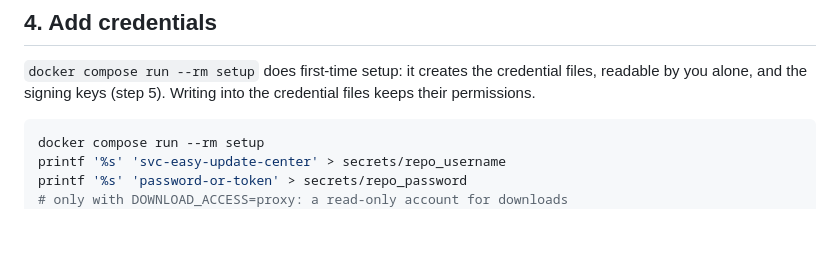
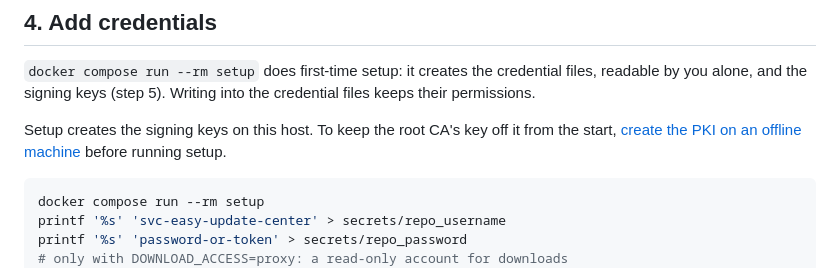
Before and after one commit to HaleTechCo/easy-update-center, a Markdown page: docs/getting-started/airgapped.md, the part around the change. Rendered like a GitHub page; blank space fills up the shorter version.

````diff
--- a/docs/getting-started/airgapped.md
+++ b/docs/getting-started/airgapped.md
@@ -128,6 +128,10 @@ Once the images are loaded or built, `docker compose run --rm --no-deps uc confi
 
 `docker compose run --rm setup` does first-time setup: it creates the credential files, readable by
 you alone, and the signing keys (step 5). Writing into the credential files keeps their permissions.
+
+Setup creates the signing keys on this host. To keep the root CA's key off it from the start,
+[create the PKI on an offline machine](../how-to/rotate-signing-certificate.md#create-the-pki-on-an-offline-machine)
+before running setup.
 
 ```bash
 docker compose run --rm setup
````
Also changed, not shown: docs/getting-started/online.md (+4 -0 lines), docs/how-to/rotate-signing-certificate.md (+19 -1 lines).
